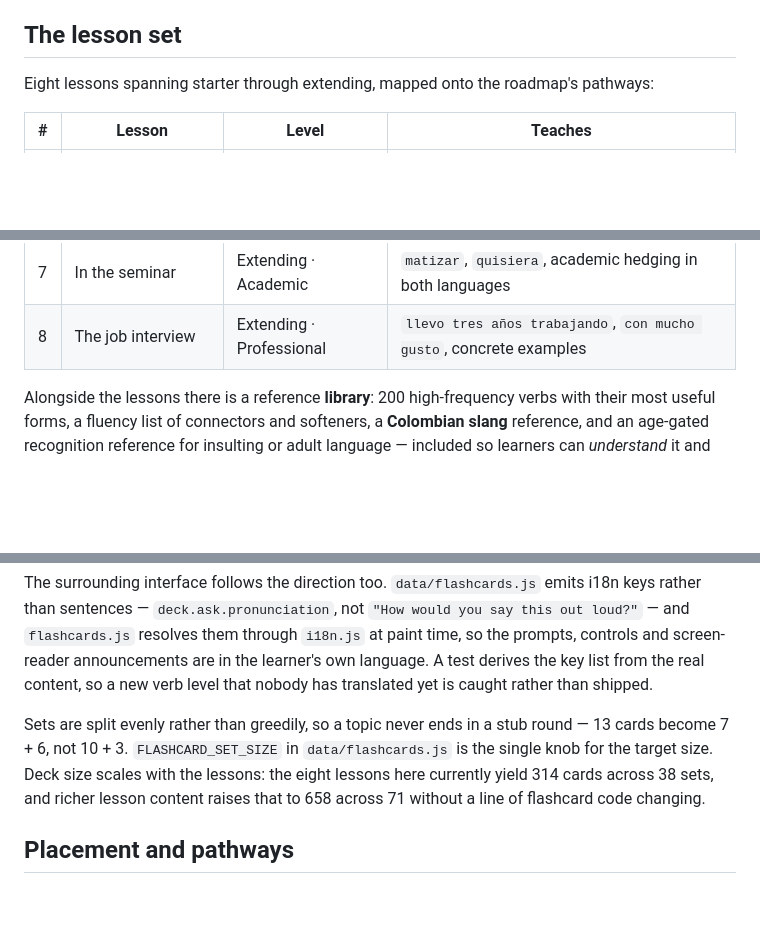
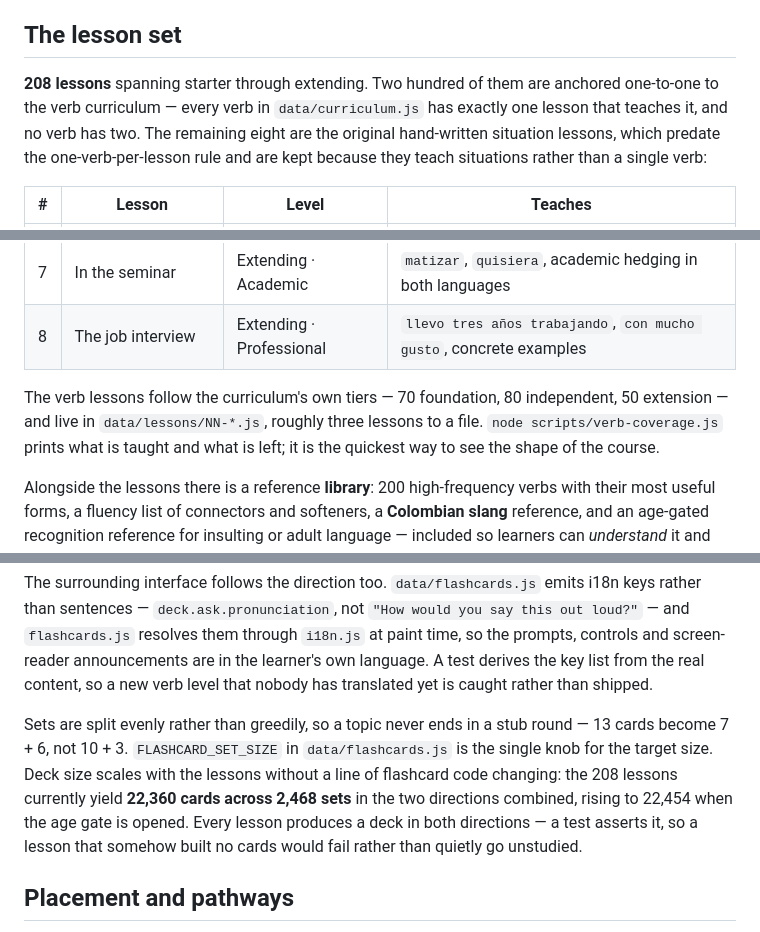
Before and after one commit to tree2juan/Parcero, a Markdown page: README.md, 3 parts joined by grey strips. GitHub-like rendering; blank space fills up the shorter version.

Commit message:
Update the README for the finished course
The lesson-set and flashcard figures still described the original eight
lessons and 314 cards. Records the 208-topic shape and explains why it
is 208 and not 200: the eight hand-written situation lessons predate
the one-verb-per-lesson rule and teach situations rather than a verb,
so they are kept alongside the 200 verb lessons rather than deleted.

Co-authored-by: Copilot App <223556219+Copilot@users.noreply.github.com>

```diff
--- a/README.md
+++ b/README.md
@@ -76,7 +76,7 @@ They are packed to be **even rather than full**. Filling each segment to a word
 
 ## The lesson set
 
-Eight lessons spanning starter through extending, mapped onto the roadmap's pathways:
+**208 lessons** spanning starter through extending. Two hundred of them are anchored one-to-one to the verb curriculum — every verb in `data/curriculum.js` has exactly one lesson that teaches it, and no verb has two. The remaining eight are the original hand-written situation lessons, which predate the one-verb-per-lesson rule and are kept because they teach situations rather than a single verb:
 
 | # | Lesson | Level | Teaches |
 | --- | --- | --- | --- |
@@ -88,6 +88,8 @@ Eight lessons spanning starter through extending, mapped onto the roadmap's path
 | 6 | The team stand-up | Developing · Workplace | `quedó`, `pendiente`, `hacer seguimiento`, hedged status updates |
 | 7 | In the seminar | Extending · Academic | `matizar`, `quisiera`, academic hedging in both languages |
 | 8 | The job interview | Extending · Professional | `llevo tres años trabajando`, `con mucho gusto`, concrete examples |
+
+The verb lessons follow the curriculum's own tiers — 70 foundation, 80 independent, 50 extension — and live in `data/lessons/NN-*.js`, roughly three lessons to a file. `node scripts/verb-coverage.js` prints what is taught and what is left; it is the quickest way to see the shape of the course.
 
 Alongside the lessons there is a reference **library**: 200 high-frequency verbs with their most useful forms, a fluency list of connectors and softeners, a **Colombian slang** reference, and an age-gated recognition reference for insulting or adult language — included so learners can *understand* it and de-escalate, never to direct it at anyone.
 
@@ -153,7 +155,7 @@ A kind that current content happens not to produce is still checked for wording,
 
 The surrounding interface follows the direction too. `data/flashcards.js` emits i18n keys rather than sentences — `deck.ask.pronunciation`, not `"How would you say this out loud?"` — and `flashcards.js` resolves them through `i18n.js` at paint time, so the prompts, controls and screen-reader announcements are in the learner's own language. A test derives the key list from the real content, so a new verb level that nobody has translated yet is caught rather than shipped.
 
-Sets are split evenly rather than greedily, so a topic never ends in a stub round — 13 cards become 7 + 6, not 10 + 3. `FLASHCARD_SET_SIZE` in `data/flashcards.js` is the single knob for the target size. Deck size scales with the lessons: the eight lessons here currently yield 314 cards across 38 sets, and richer lesson content raises that to 658 across 71 without a line of flashcard code changing.
+Sets are split evenly rather than greedily, so a topic never ends in a stub round — 13 cards become 7 + 6, not 10 + 3. `FLASHCARD_SET_SIZE` in `data/flashcards.js` is the single knob for the target size. Deck size scales with the lessons without a line of flashcard code changing: the 208 lessons currently yield **22,360 cards across 2,468 sets** in the two directions combined, rising to 22,454 when the age gate is opened. Every lesson produces a deck in both directions — a test asserts it, so a lesson that somehow built no cards would fail rather than quietly go unstudied.
 ## Placement and pathways
 
 The app opens with an optional five-signal placement check: receptive understanding, productive use, grammar, context, and pronunciation. Every question includes **"I don't know"**, which records a genuine knowledge gap instead of forcing a guess — a wrong guess and an honest gap mean different things, and the app treats them differently.
```
